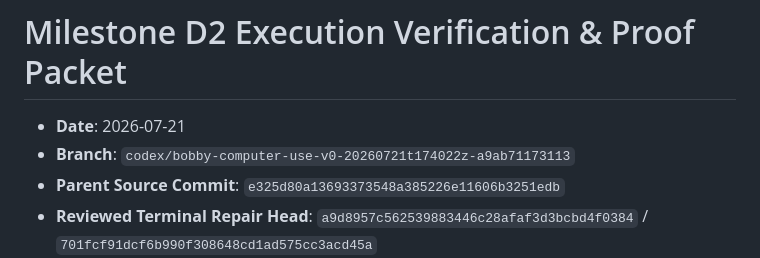
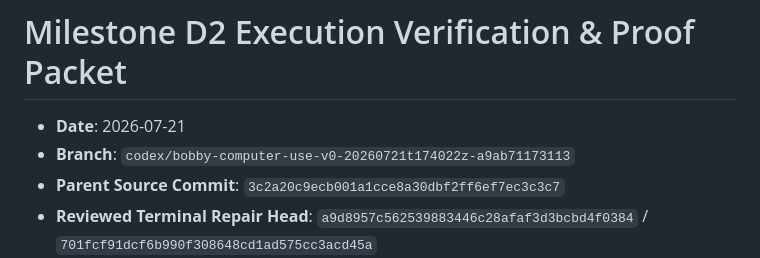
Before and after one commit to saariuslystoned/agy-computer-use, a Markdown page: proof/d2_verification.md, the part around the change. GitHub-like rendering.

Commit message:
docs(proof): update d2 verification proof packet for source commit 3c2a20c9ecb001a1cce8a30dbf2ff6ef7ec3c3c7

```diff
--- a/proof/d2_verification.md
+++ b/proof/d2_verification.md
@@ -2,7 +2,7 @@
 
 - **Date**: 2026-07-21
 - **Branch**: `codex/bobby-computer-use-v0-20260721t174022z-a9ab71173113`
-- **Parent Source Commit**: `e325d80a13693373548a385226e11606b3251edb`
+- **Parent Source Commit**: `3c2a20c9ecb001a1cce8a30dbf2ff6ef7ec3c3c7`
 - **Reviewed Terminal Repair Head**: `a9d8957c562539883446c28afaf3d3bcbd4f0384` / `701fcf91dcf6b990f308648cd1ad575cc3acd45a`
 - **Scope**: Milestone D2 Terminal Repair & Production-Bounded Native Observation (Exact-Head 9a1 & Terminal Repair A9D Closure)
 
```
